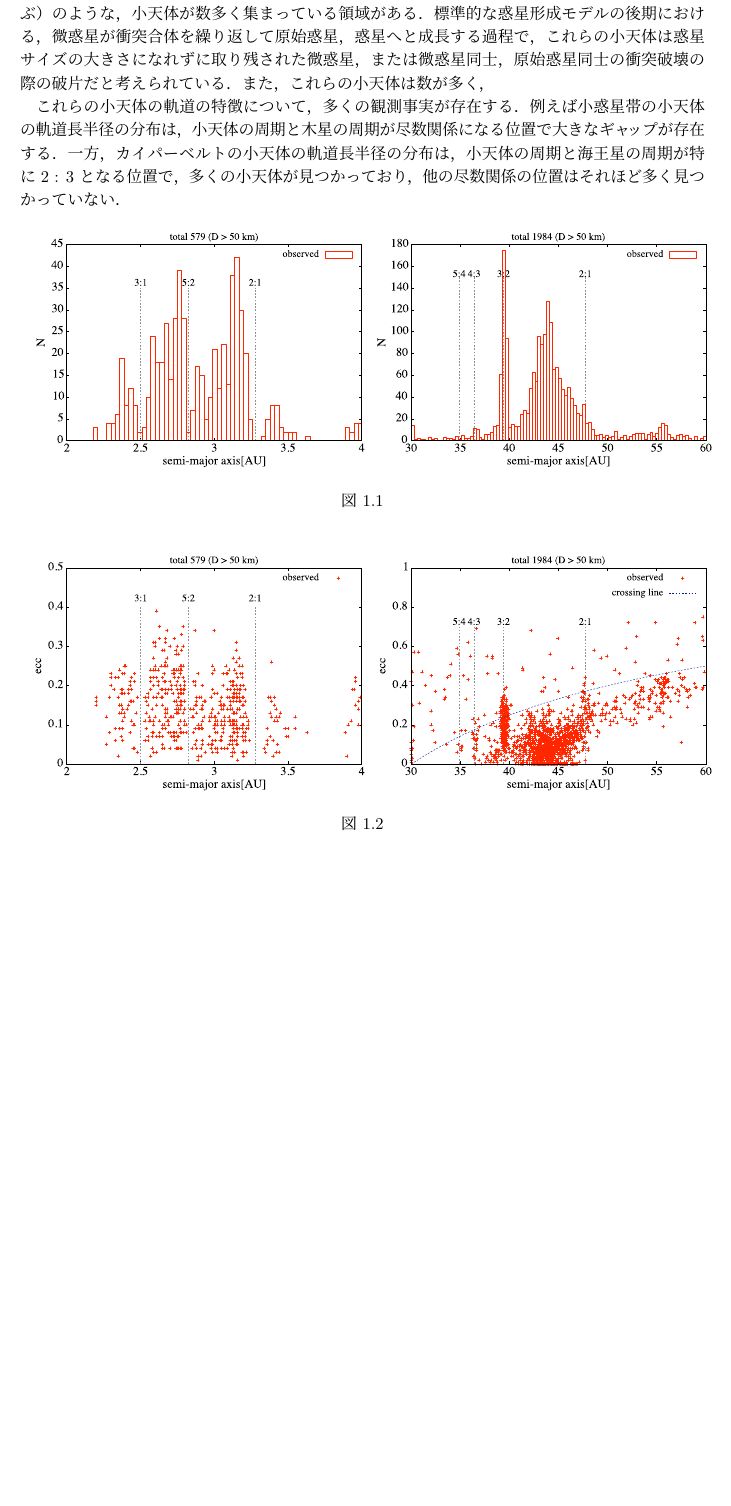
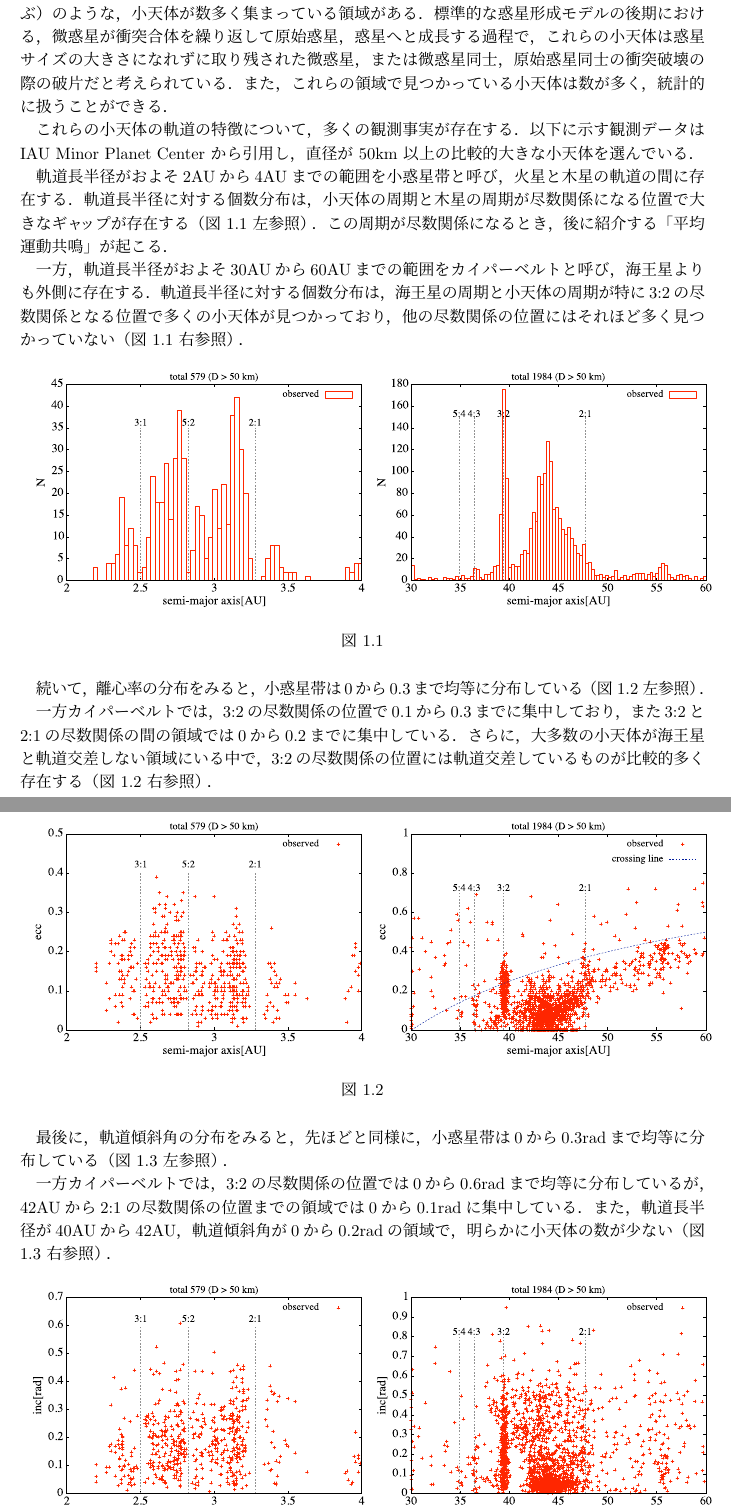
Before and after one commit to kazpc1215/graduation_thesis, a LaTeX document (Isoya.tex): part of page 3 of 61 before the commit and two parts of pages 3 and 4 of 62 after it, the two joined at a grey line, cut so that both start at the same text, the shorter picture padded with empty space. Compiled offline with pLaTeX and dvipdfmx.

Commit message:
no message

```diff
--- a/Isoya.tex
+++ b/Isoya.tex
@@ -71,9 +71,13 @@
 \clearpage
 
 \section{背景}
-現在の太陽系には，小惑星帯やエッジワース$\cdot$カイパーベルト（以下ではカイパーベルトと呼ぶ）のような，小天体が数多く集まっている領域がある．標準的な惑星形成モデルの後期における，微惑星が衝突合体を繰り返して原始惑星，惑星へと成長する過程で，これらの小天体は惑星サイズの大きさになれずに取り残された微惑星，または微惑星同士，原始惑星同士の衝突破壊の際の破片だと考えられている．また，これらの小天体は数が多く，
-
-これらの小天体の軌道の特徴について，多くの観測事実が存在する．例えば小惑星帯の小天体の軌道長半径の分布は，小天体の周期と木星の周期が尽数関係になる位置で大きなギャップが存在する．一方，カイパーベルトの小天体の軌道長半径の分布は，小天体の周期と海王星の周期が特に 2 : 3 となる位置で，多くの小天体が見つかっており，他の尽数関係の位置はそれほど多く見つかっていない．
+現在の太陽系には，小惑星帯やエッジワース$\cdot$カイパーベルト（以下ではカイパーベルトと呼ぶ）のような，小天体が数多く集まっている領域がある．標準的な惑星形成モデルの後期における，微惑星が衝突合体を繰り返して原始惑星，惑星へと成長する過程で，これらの小天体は惑星サイズの大きさになれずに取り残された微惑星，または微惑星同士，原始惑星同士の衝突破壊の際の破片だと考えられている．また，これらの領域で見つかっている小天体は数が多く，統計的に扱うことができる．
+
+これらの小天体の軌道の特徴について，多くの観測事実が存在する．以下に示す観測データは IAU Minor Planet Center から引用し，直径が $50 {\rm km}$ 以上の比較的大きな小天体を選んでいる．
+
+軌道長半径がおよそ2AUから4AUまでの範囲を小惑星帯と呼び，火星と木星の軌道の間に存在する．軌道長半径に対する個数分布は，小天体の周期と木星の周期が尽数関係になる位置で大きなギャップが存在する（図 \ref{fig:histogram} 左参照）．この周期が尽数関係になるとき，後に紹介する「平均運動共鳴」が起こる．
+
+一方，軌道長半径がおよそ30AUから60AUまでの範囲をカイパーベルトと呼び，海王星よりも外側に存在する．軌道長半径に対する個数分布は，海王星の周期と小天体の周期が特に3:2の尽数関係となる位置で多くの小天体が見つかっており，他の尽数関係の位置にはそれほど多く見つかっていない（図 \ref{fig:histogram} 右参照）．
 
 \begin{figure}[H]
 \begin{tabular}{ccc}
@@ -95,6 +99,10 @@
 \caption{\label{fig:histogram}}
 \end{figure}
 
+続いて，離心率の分布をみると，小惑星帯は0から0.3まで均等に分布している（図 \ref{fig:ecc} 左参照）．
+
+一方カイパーベルトでは，3:2の尽数関係の位置で0.1から0.3までに集中しており，また3:2と2:1の尽数関係の間の領域では0から0.2までに集中している．さらに，大多数の小天体が海王星と軌道交差しない領域にいる中で，3:2の尽数関係の位置には軌道交差しているものが比較的多く存在する（図 \ref{fig:ecc} 右参照）．
+
 \begin{figure}[H]
 \begin{tabular}{ccc}
 %左
@@ -115,6 +123,13 @@
 \caption{\label{fig:ecc}}
 \end{figure}
 
+最後に，軌道傾斜角の分布をみると，先ほどと同様に，小惑星帯は0から0.3radまで均等に分布している（図 \ref{fig:inc} 左参照）．
+
+一方カイパーベルトでは，3:2の尽数関係の位置では0から0.6radまで均等に分布しているが，42AUから2:1の尽数関係の位置までの領域では0から0.1radに集中している．また，軌道長半径が40AUから42AU，軌道傾斜角が0から0.2radの領域で，明らかに小天体の数が少ない（図 \ref{fig:inc} 右参照）．
+
+
+
+
 \begin{figure}[H]
 \begin{tabular}{ccc}
 %左
```
Also changed, not shown: Isoya.tex (16 more changed lines), 4 other files.
